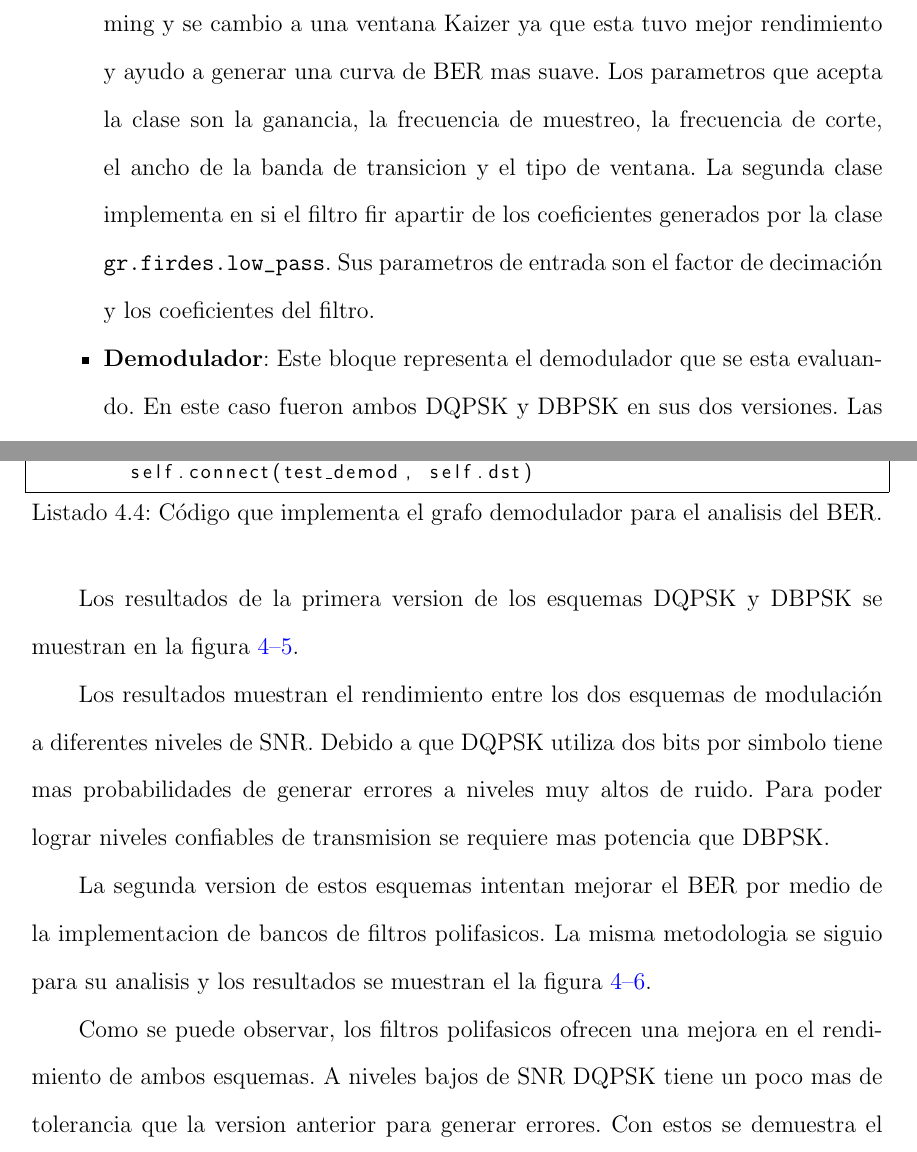
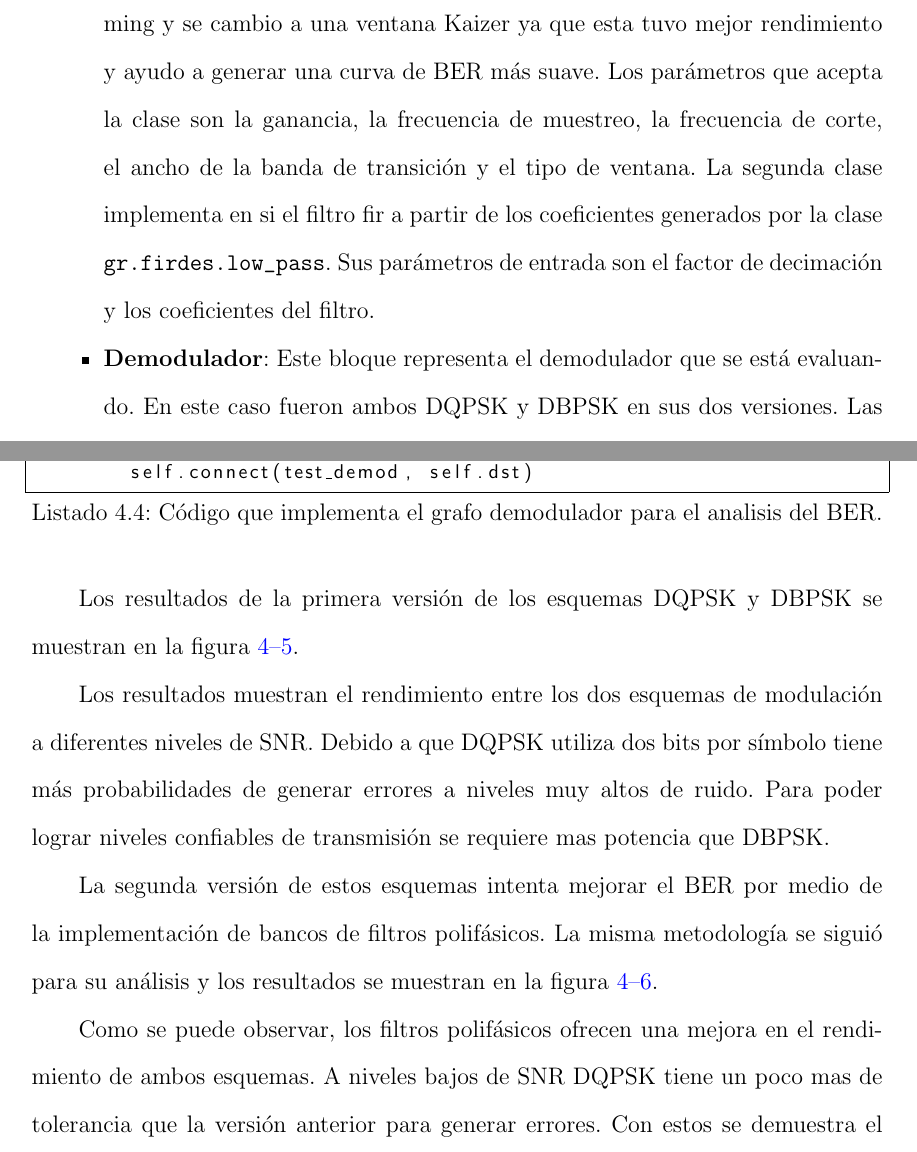
Before and after one commit to angrychuy/MasterThesis, a LaTeX thesis (main.tex, which reads chapters/chapter4.tex): two parts of pages 65 and 66 of 92, joined at a grey line, cut so that both start at the same text. Compiled offline with pdfLaTeX.

Commit message:
--------------------CAPITULO 4----------------------- -Se corrigieron unas faltas de ortografia en el subcapitulo del BER.

```diff
--- a/chapters/chapter4.tex
+++ b/chapters/chapter4.tex
@@ -346,15 +346,15 @@ Los bloques del grafo se implementan de la siguiente manera:
   archivo generado por el grafo \verb|NoiseGen| para enviarlo al filtro pre-selector.
   \item \textbf{Filtro pre-selector}: El filtro pasa bajas se implementa con una combinacion de dos
   clases: \verb|gr.firdes.low_pass| y \verb|gr.fir_filter_ccf|. El primero se utiliza para generar
-  los coeficientes del filtro apartir de los parametros de entrada que se le especifiquen. Se
-  utilizaron los valores default del ejemplo a excepcion de la ventana. Originalmente utilizaba una
-  ventana de tipo Hamming y se cambio a una ventana Kaizer ya que esta tuvo mejor rendimiento y
-  ayudo a generar una curva de BER mas suave. Los parametros que acepta la clase son la ganancia, la
-  frecuencia de muestreo, la frecuencia de corte, el ancho de la banda de transicion y el tipo de
-  ventana. La segunda clase implementa en si el filtro fir apartir de los coeficientes generados por
-  la clase \verb|gr.firdes.low_pass|. Sus parametros de entrada son el factor de decimaci\'on y los
-  coeficientes del filtro.
-  \item \textbf{Demodulador}: Este bloque representa el demodulador que se esta evaluando. En este
+  los coeficientes del filtro a partir de los par\'ametros de entrada que se le especifiquen. Se
+  utilizaron los valores default del ejemplo a excepci\'on de la ventana. Originalmente utilizaba
+  una ventana de tipo Hamming y se cambio a una ventana Kaizer ya que esta tuvo mejor rendimiento y
+  ayudo a generar una curva de BER m\'as suave. Los par\'ametros que acepta la clase son la
+  ganancia, la frecuencia de muestreo, la frecuencia de corte, el ancho de la banda de transici\'on
+  y el tipo de ventana. La segunda clase implementa en si el filtro fir a partir de los coeficientes
+  generados por la clase \verb|gr.firdes.low_pass|. Sus par\'ametros de entrada son el factor de
+  decimaci\'on y los coeficientes del filtro.
+  \item \textbf{Demodulador}: Este bloque representa el demodulador que se est\'a evaluando. En este
   caso fueron ambos DQPSK y DBPSK en sus dos versiones. Las clases que los implementan se encuentran
   dentro del paquete \verb|blks2|. Su uso se muestra en el listado \ref{ex:mainber}. La clase toma
   la se\~nal filtrada e inicia el proceso de demodulaci\'on y detecci\'on. Los resultados son una serie de bits
@@ -403,7 +403,7 @@ utilizaron para la simulaci\'on fueron los siguientes:
   \item \textbf{Exceso de ancho de banda}: 0.75
 \end{itemize}
 
-Los resultados de la primera version de los esquemas DQPSK y DBPSK se muestran en la figura
+Los resultados de la primera versi\'on de los esquemas DQPSK y DBPSK se muestran en la figura
 \ref{fig:bernormal}.
 
 \begin{figure}[htp]
@@ -414,13 +414,13 @@ Los resultados de la primera version de los esquemas DQPSK y DBPSK se muestran e
 \end{figure}
 
 Los resultados muestran el rendimiento entre los dos esquemas de modulaci\'on a diferentes niveles
-de SNR. Debido a que DQPSK utiliza dos bits por simbolo tiene mas probabilidades de generar errores
-a niveles muy altos de ruido. Para poder lograr niveles confiables de transmision se requiere mas
-potencia que DBPSK.
+de SNR. Debido a que DQPSK utiliza dos bits por s\'imbolo tiene m\'as probabilidades de generar
+errores a niveles muy altos de ruido. Para poder lograr niveles confiables de transmisi\'on se
+requiere mas potencia que DBPSK.
 
-La segunda version de estos esquemas intentan mejorar el BER por medio de la implementacion de
-bancos de filtros polifasicos. La misma metodologia se siguio para su analisis y los resultados se
-muestran el la figura \ref{fig:berpoly}.
+La segunda versi\'on de estos esquemas intenta mejorar el BER por medio de la implementaci\'on de
+bancos de filtros polif\'asicos. La misma metodolog\'ia se sigui\'o para su an\'alisis y los
+resultados se muestran en la figura \ref{fig:berpoly}.
 
 \begin{figure}[htp]
   \centering
@@ -429,10 +429,10 @@ muestran el la figura \ref{fig:berpoly}.
   \label{fig:berpoly}
 \end{figure}
 
-Como se puede observar, los filtros polifasicos ofrecen una mejora en el rendimiento de ambos
-esquemas. A niveles bajos de SNR DQPSK tiene un poco mas de tolerancia que la version anterior para
-generar errores. Con estos se demuestra el rendimiento del codigo fuente actual de \emph{GNURadio}.
-El codigo del programa principal se muestra en el listado \ref{ex:mainber}.
+Como se puede observar, los filtros polif\'asicos ofrecen una mejora en el rendimiento de ambos
+esquemas. A niveles bajos de SNR DQPSK tiene un poco mas de tolerancia que la versi\'on anterior
+para generar errores. Con estos se demuestra el rendimiento del c\'odigo fuente actual de
+\emph{GNURadio}. El c\'odigo del programa principal se muestra en el listado \ref{ex:mainber}.
 
 \begin{lstlisting}[label=ex:mainber, caption={C\'odigo Python de la rutina principal del
 analisis del BER.}, breaklines=true]
```
Also changed, not shown: Tesis_Jesus.pdf.
